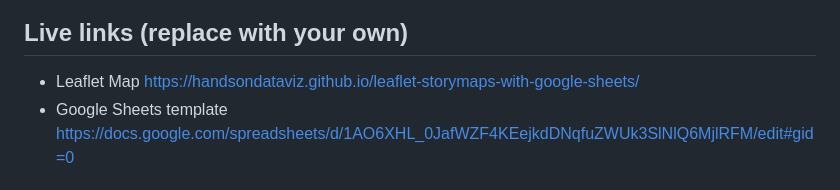
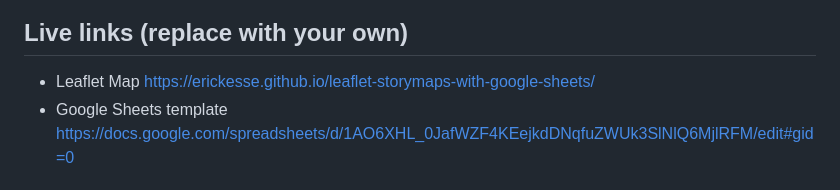
Before and after one commit to erickesse/leaflet-storymaps-with-google-sheets, a Markdown page: README.md, the part around the change. Drawn GitHub-style.

```diff
--- a/README.md
+++ b/README.md
@@ -7,7 +7,7 @@ Supports images, audio and video embeddings, and Leaflet TileLayer/geojson overl
 </p>
 
 ## Live links (replace with your own)
-- Leaflet Map https://handsondataviz.github.io/leaflet-storymaps-with-google-sheets/
+- Leaflet Map https://erickesse.github.io/leaflet-storymaps-with-google-sheets/
 - Google Sheets template https://docs.google.com/spreadsheets/d/1AO6XHL_0JafWZF4KEejkdDNqfuZWUk3SlNlQ6MjlRFM/edit#gid=0
 
 ## Create Your Own
```
